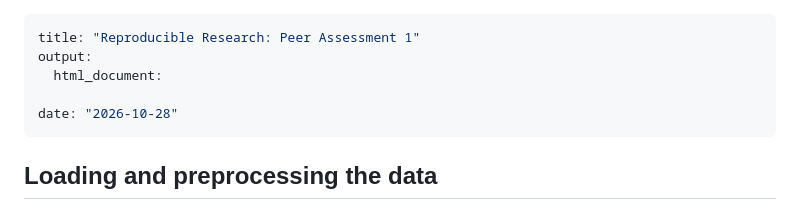
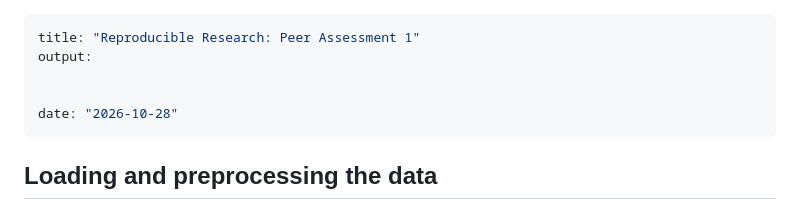
Before and after one commit to IanR-git/Reproducible-Research-Project-1, a Markdown page: PA1_template.md, the part around the change. GitHub-like rendering.

```diff
--- a/PA1_template.md
+++ b/PA1_template.md
@@ -1,7 +1,7 @@
 ---
 title: "Reproducible Research: Peer Assessment 1"
 output:
-  html_document:
+
 
 date: "2026-10-28"
 ---
```
